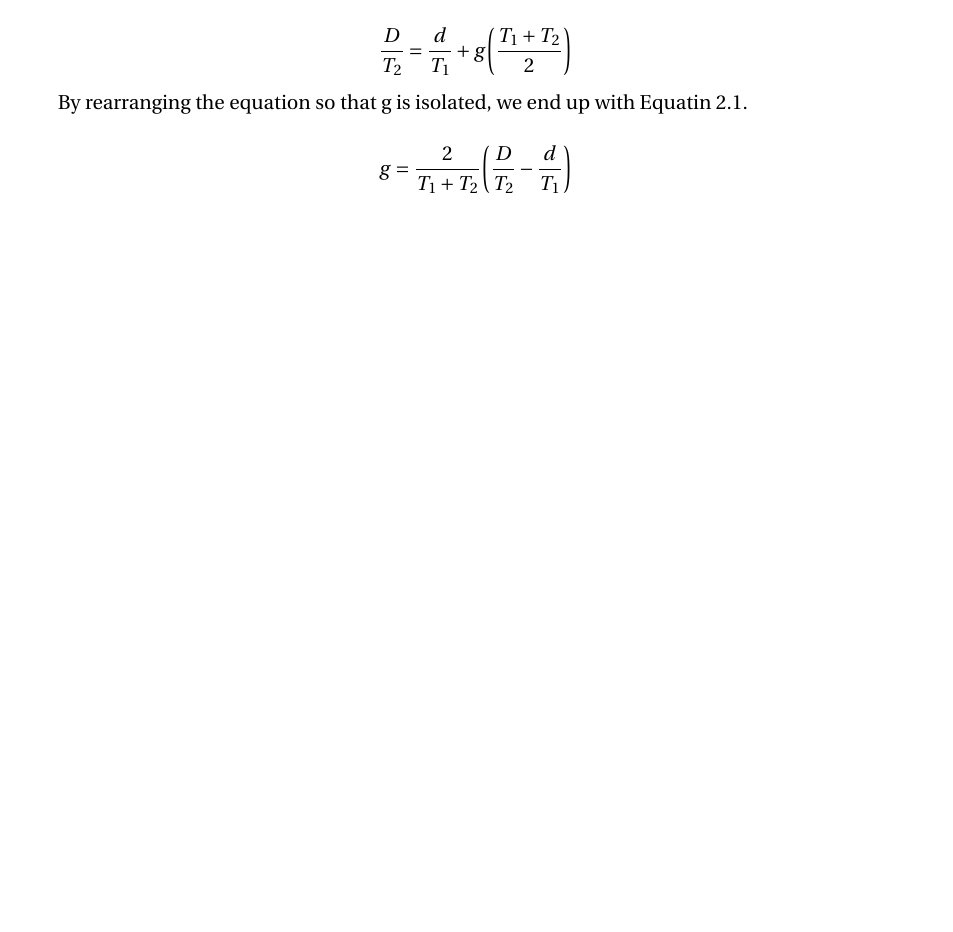
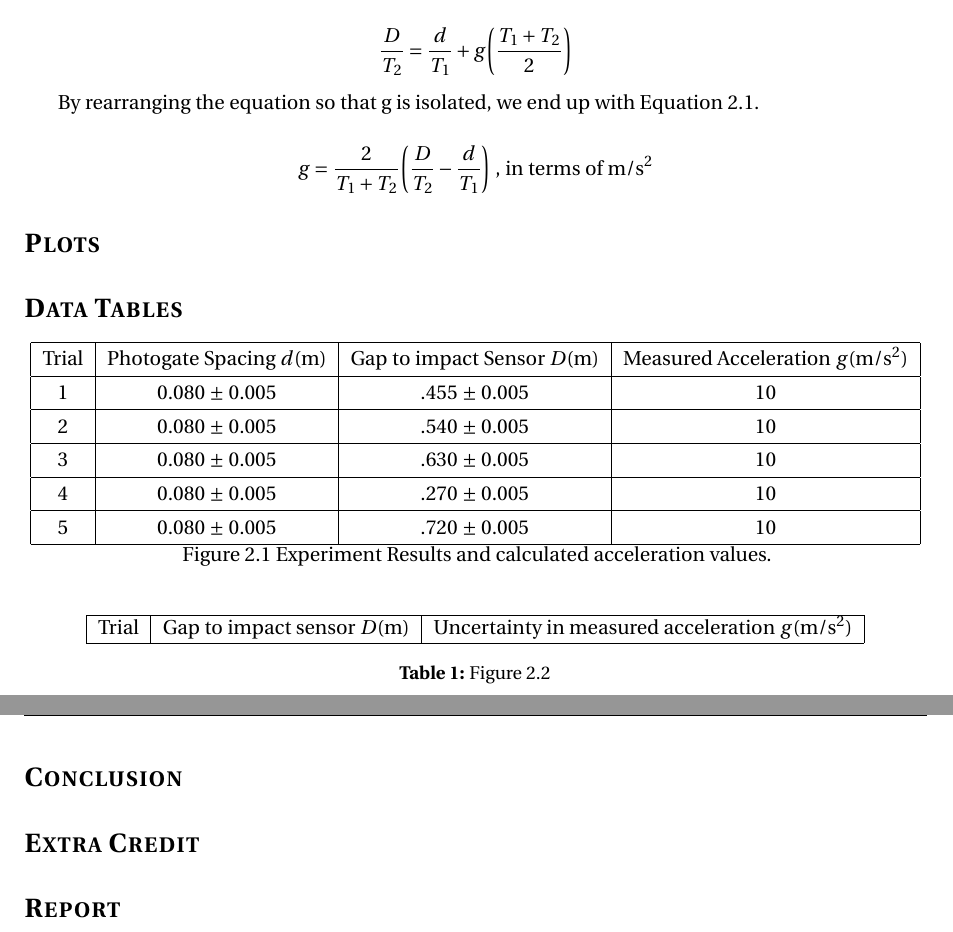
Before and after one commit to TerrenceHo/Physics4AL, a LaTeX document (Experiment2.tex): part of page 3 of 7 before the commit and two parts of pages 3 and 4 of 8 after it, the two joined at a grey line, cut so that both start at the same text, the shorter picture padded with empty space. Compiled offline with pdfLaTeX.

Commit message:
Added tables and equations

```diff
--- a/Experiment2.tex
+++ b/Experiment2.tex
@@ -97,9 +97,56 @@ only contains the units that Equation 2.1 contained.
 
 \[ \frac{D}{T_2} = \frac{d}{T_1} + g\Bigg(\frac{T_1 + T_2}{2}\Bigg) \]
 
-By rearranging the equation so that g is isolated, we end up with Equatin 2.1.
+By rearranging the equation so that g is isolated, we end up with Equation 2.1.
 
-\[ g = \frac{2}{T_1 + T_2}\Bigg(\frac{D}{T_2} - \frac{d}{T_1}\Bigg) \]
+\[ g = \frac{2}{T_1 + T_2}\Bigg(\frac{D}{T_2} - \frac{d}{T_1}\Bigg) \textrm{ , in
+terms of m/s$^2$}\]
+
+\section*{Plots}
+\addcontentsline{toc}{section}{Plots/Graphs}
+
+\section*{Data Tables}
+\addcontentsline{toc}{section}{Data Tables}
+\begin{center}
+    \begin{tabular}{|c | c | c | c |}
+    \hline
+    Trial & Photogate Spacing \(d\)(m) & Gap to impact Sensor \(D\)(m) & Measured Acceleration \(g\)(m/s$^2$) \\
+    \hline
+    1 & 0.080 $\pm$ 0.005 & .455 $\pm$ 0.005 & 10 \\
+    \hline
+    2 & 0.080 $\pm$ 0.005 & .540 $\pm$ 0.005 & 10 \\
+    \hline
+    3 & 0.080 $\pm$ 0.005 & .630 $\pm$ 0.005 & 10 \\
+    \hline
+    4 & 0.080 $\pm$ 0.005 & .270 $\pm$ 0.005 & 10 \\
+    \hline
+    5 & 0.080 $\pm$ 0.005 & .720 $\pm$ 0.005 & 10 \\
+    \hline
+    \end{tabular}
+    Figure 2.1 Experiment Results and calculated acceleration values.
+\end{center}
+
+\begin{table}[h]
+    \centering
+    \begin{tabular}{| c | c | c |}
+        \hline
+        Trial & Gap to impact sensor \(D\)(m) & Uncertainty in measured
+        acceleration \(g\)(m/s$^2$) \\
+        \hline
+    \end{tabular}
+    \caption{Figure 2.2}
+    \label{table:2}
+\end{table}
+
+\section*{Conclusion}
+\addcontentsline{toc}{section}{Conclusion}
+
+\section*{Extra Credit}
+\addcontentsline{toc}{section}{Extra Credit}
+
+\section*{Report}
+\addcontentsline{toc}{section}{Report}
+
 
 
 %-------------------------------------------------------------------------------
```
Also changed, not shown: Experiment2.pdf, 3 other files.
